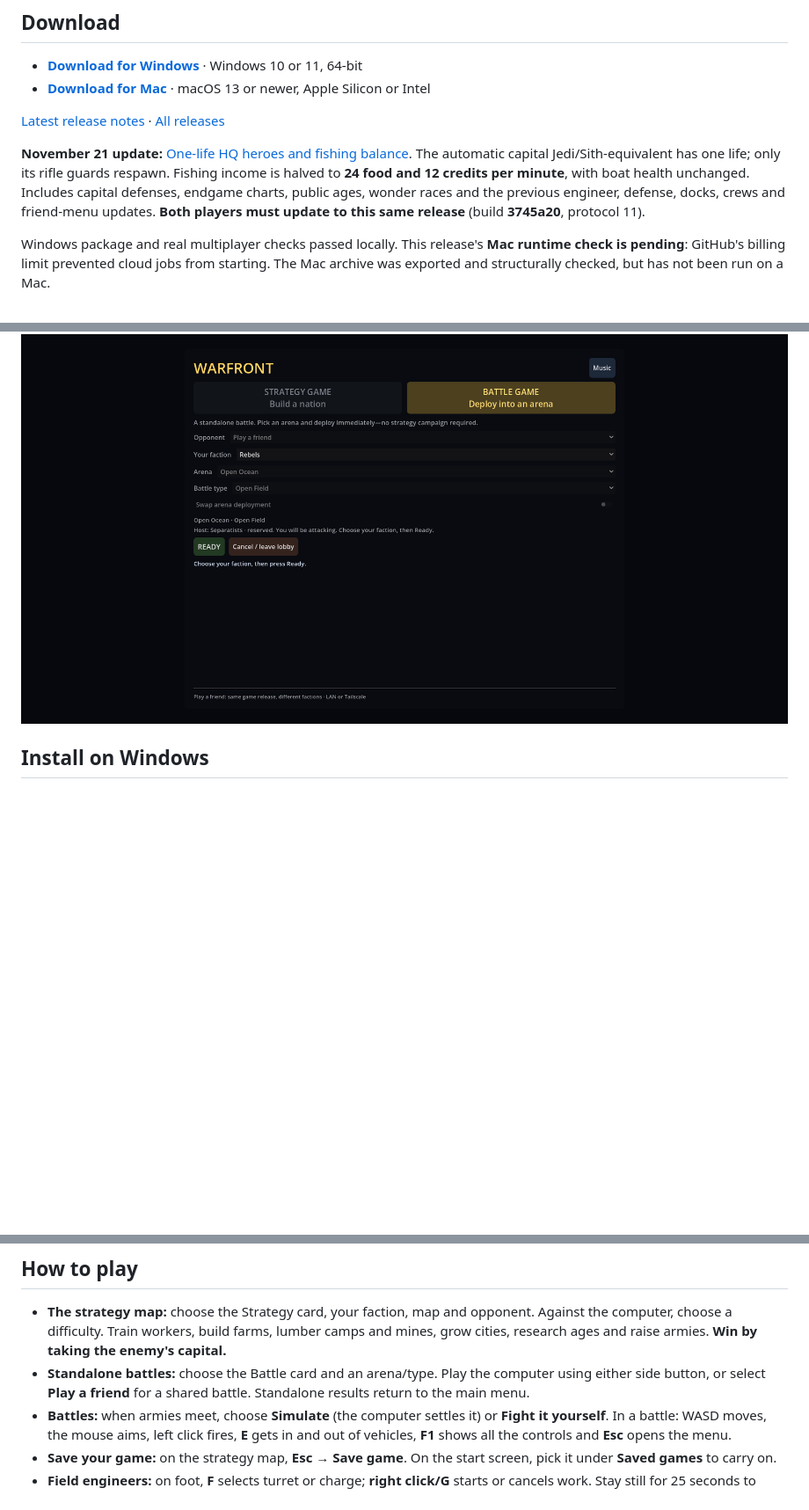
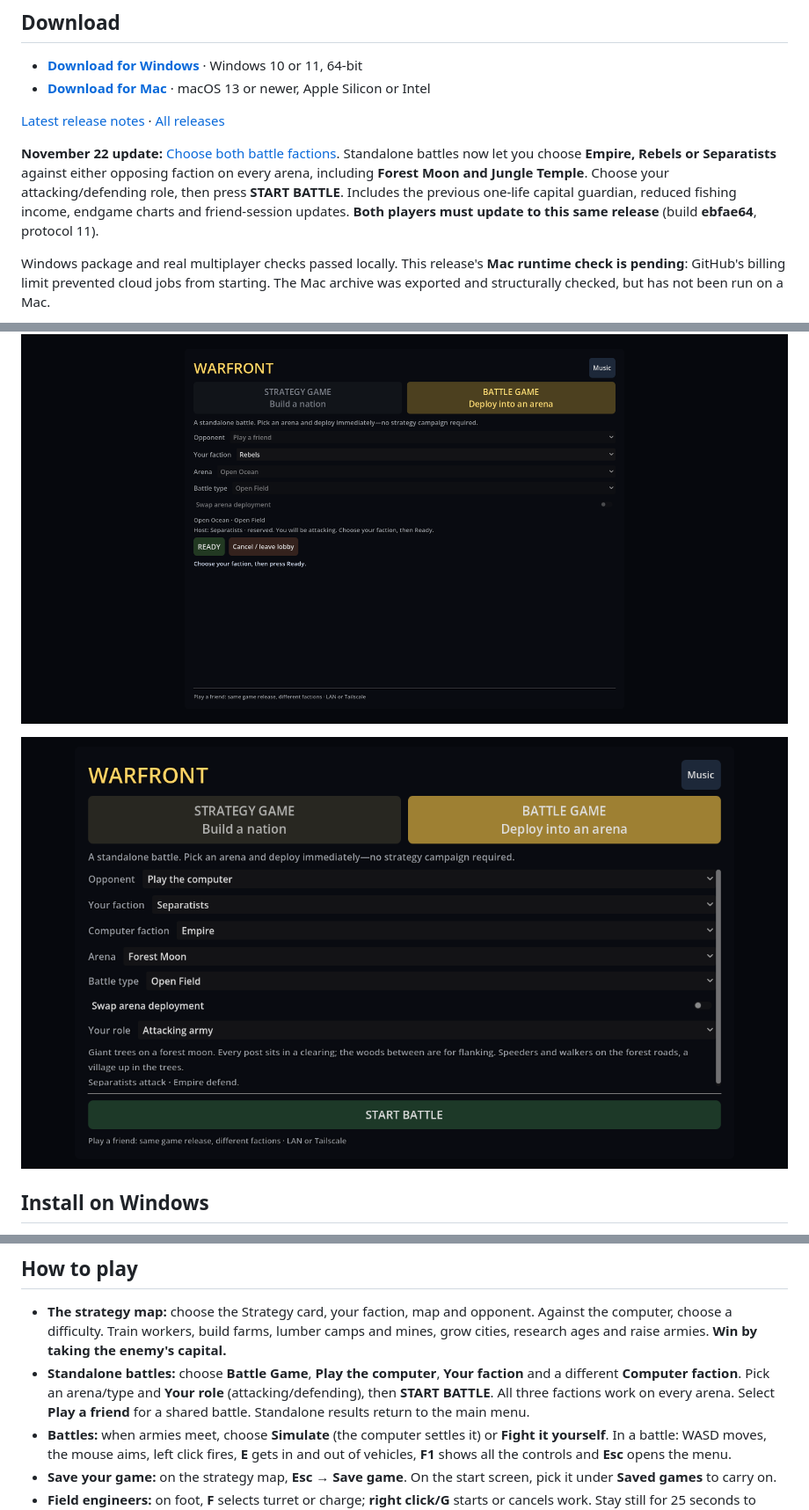
Before and after one commit to cbeaver728/warfront-download, a Markdown page: README.md, 3 parts joined by grey strips. Shown at 88% size. GitHub-like rendering; pictures changed too: images/solo-battle-menu.png (added); blank space fills up the shorter version.

Commit message:
Document all-faction solo battle release

```diff
--- a/README.md
+++ b/README.md
@@ -16,13 +16,15 @@ Play alone against the computer, or with a friend on a second laptop.
 
 [Latest release notes](https://github.com/cbeaver728/warfront-download/releases/latest) · [All releases](https://github.com/cbeaver728/warfront-download/releases)
 
-**November 21 update:** [One-life HQ heroes and fishing balance](https://github.com/cbeaver728/warfront-download/releases/tag/warfront-2026-11-21-single-life-fishing). The automatic capital Jedi/Sith-equivalent has one life; only its rifle guards respawn. Fishing income is halved to **24 food and 12 credits per minute**, with boat health unchanged. Includes capital defenses, endgame charts, public ages, wonder races and the previous engineer, defense, docks, crews and friend-menu updates. **Both players must update to this same release** (build **3745a20**, protocol 11).
+**November 22 update:** [Choose both battle factions](https://github.com/cbeaver728/warfront-download/releases/tag/warfront-2026-11-21-solo-factions). Standalone battles now let you choose **Empire, Rebels or Separatists** against either opposing faction on every arena, including **Forest Moon and Jungle Temple**. Choose your attacking/defending role, then press **START BATTLE**. Includes the previous one-life capital guardian, reduced fishing income, endgame charts and friend-session updates. **Both players must update to this same release** (build **ebfae64**, protocol 11).
 
 Windows package and real multiplayer checks passed locally. This release's **Mac runtime check is pending**: GitHub's billing limit prevented cloud jobs from starting. The Mac archive was exported and structurally checked, but has not been run on a Mac.
 
 ![Endgame resource comparison charts](images/endgame-charts.png)
 
 ![Friend battle setup](images/friend-battle-menu.png)
+
+![Choose Separatists against Empire on Forest Moon](images/solo-battle-menu.png)
 
 ## Install on Windows
 
@@ -42,7 +44,7 @@ To update on either platform, download the new zip and replace your old copy. Yo
 ## How to play
 
 - **The strategy map:** choose the Strategy card, your faction, map and opponent. Against the computer, choose a difficulty. Train workers, build farms, lumber camps and mines, grow cities, research ages and raise armies. **Win by taking the enemy's capital.**
-- **Standalone battles:** choose the Battle card and an arena/type. Play the computer using either side button, or select **Play a friend** for a shared battle. Standalone results return to the main menu.
+- **Standalone battles:** choose **Battle Game**, **Play the computer**, **Your faction** and a different **Computer faction**. Pick an arena/type and **Your role** (attacking/defending), then **START BATTLE**. All three factions work on every arena. Select **Play a friend** for a shared battle. Standalone results return to the main menu.
 - **Battles:** when armies meet, choose **Simulate** (the computer settles it) or **Fight it yourself**. In a battle: WASD moves, the mouse aims, left click fires, **E** gets in and out of vehicles, **F1** shows all the controls and **Esc** opens the menu.
 - **Save your game:** on the strategy map, **Esc → Save game**. On the start screen, pick it under **Saved games** to carry on.
 - **Field engineers:** on foot, **F** selects turret or charge; **right click/G** starts or cancels work. Stay still for 25 seconds to finish a turret or 15 seconds for a charge. Each engineer life can complete one turret, even if that turret is later destroyed; **E** crews it. Once your charge is ready, **right click/G again** detonates it, then you can build another. Keep yourself and friendly troops clear. Board a damaged vehicle to repair it slowly after three seconds without hits.
```
